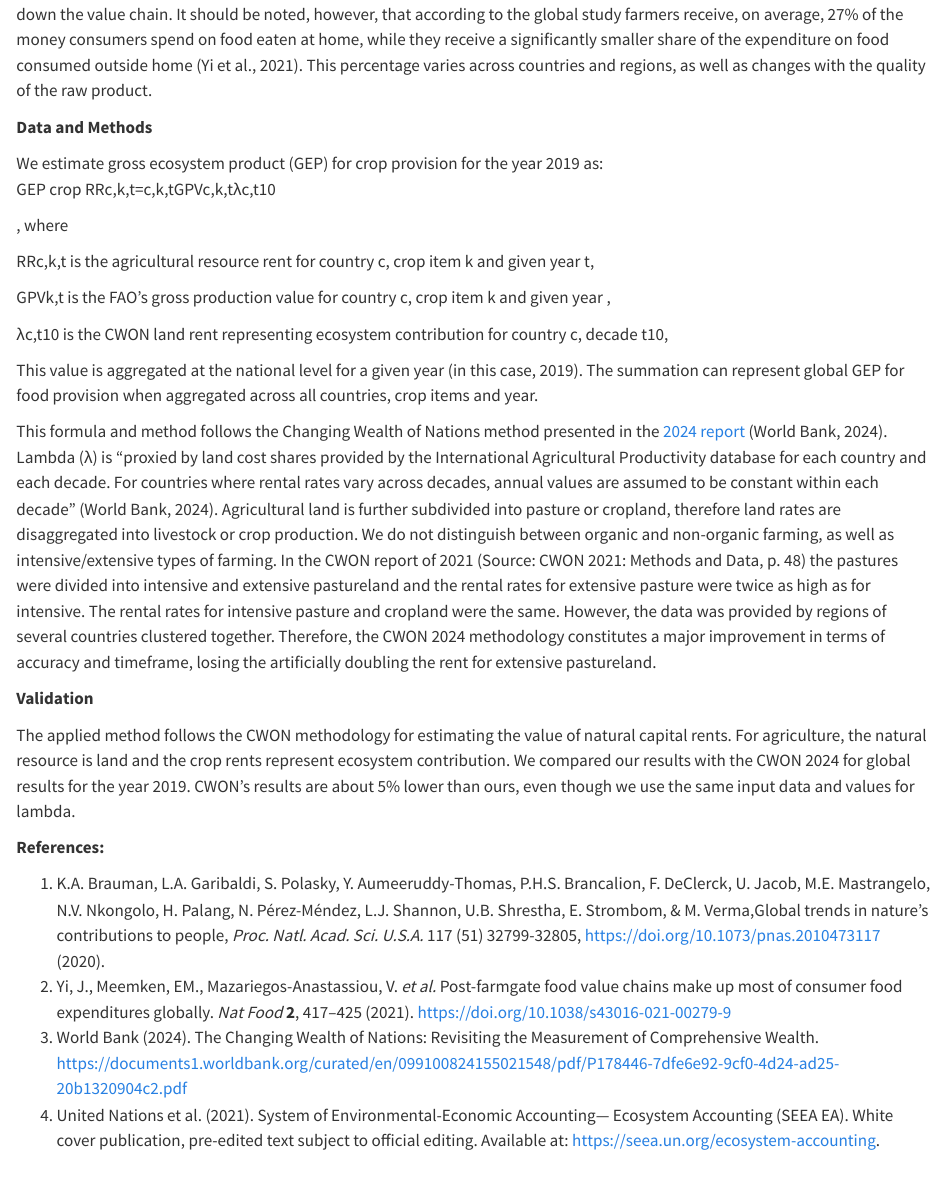
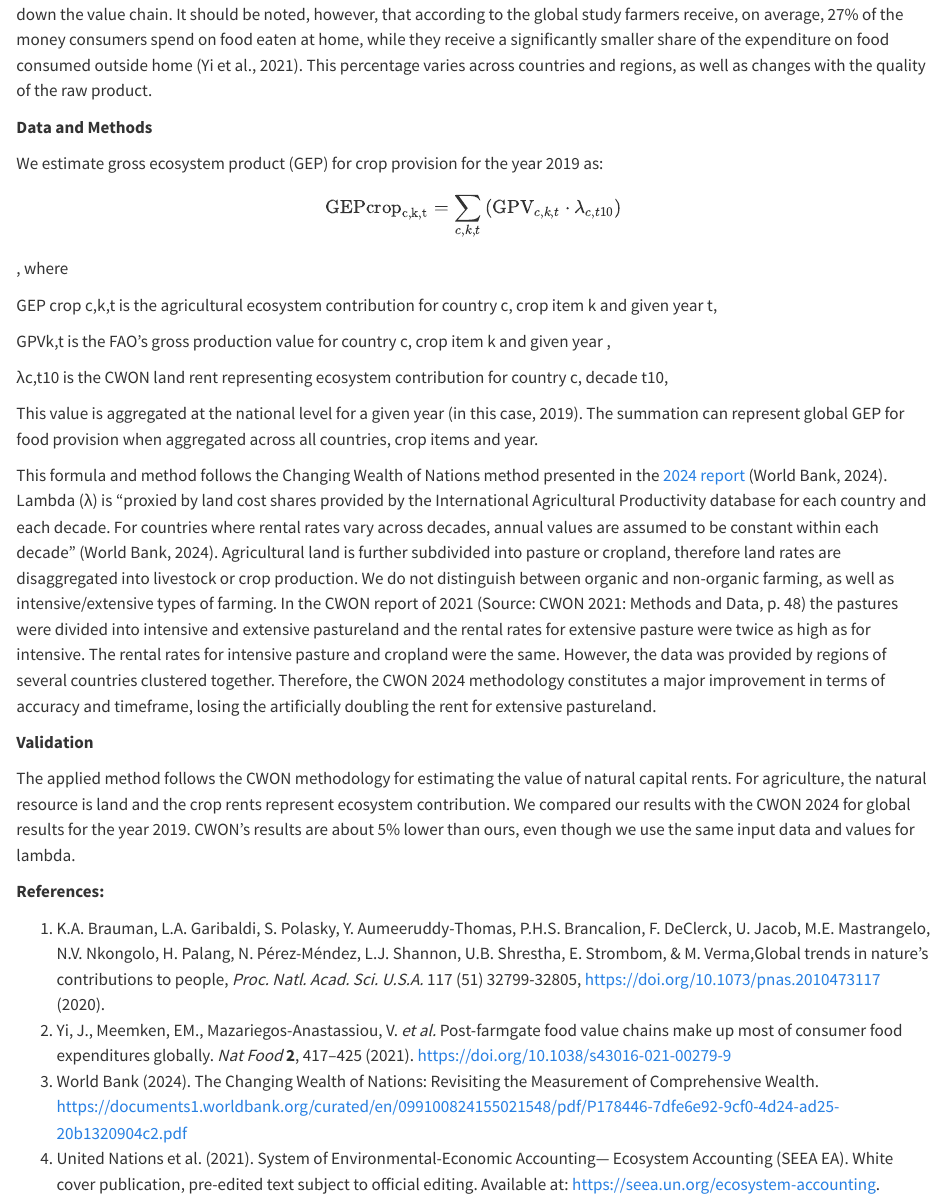
Before and after one commit to NatCapTEEMs/global_invest_dev, a Quarto document (global_invest/commercial_agriculture/commercial_agriculture_methods.qmd): the page in a window 1100 px wide, from 490 px down. Rendered offline with R 4.5, knitr and Pandoc in place of Quarto, with nearby package versions.

Commit message:
fixed latech equations in commercial_agriculture_methods.qmd

```diff
--- a/global_invest/commercial_agriculture/commercial_agriculture_methods.qmd
+++ b/global_invest/commercial_agriculture/commercial_agriculture_methods.qmd
@@ -24,11 +24,12 @@ This is a final product that enters the economy via the agricultural sector. Fur
 **Data and Methods**
 
 We estimate gross ecosystem product (GEP) for crop provision for the year 2019 as:\
-GEP crop RRc,k,t=c,k,tGPVc,k,tλc,t10
-
+$$
+\mathrm{GEP crop}_{\text{c,k,t}} = \sum_{c,k,t} \left( \mathrm{GPV}_{c,k,t} \cdot \lambda_{c,t10} \right)
+$$
 , where
 
-RRc,k,t is the agricultural resource rent for country c, crop item k and given year t,
+GEP crop c,k,t is the agricultural ecosystem contribution for country c, crop item k and given year t,
 
 GPVk,t is the FAO’s gross production value for country c, crop item k and given year ,
 
```
